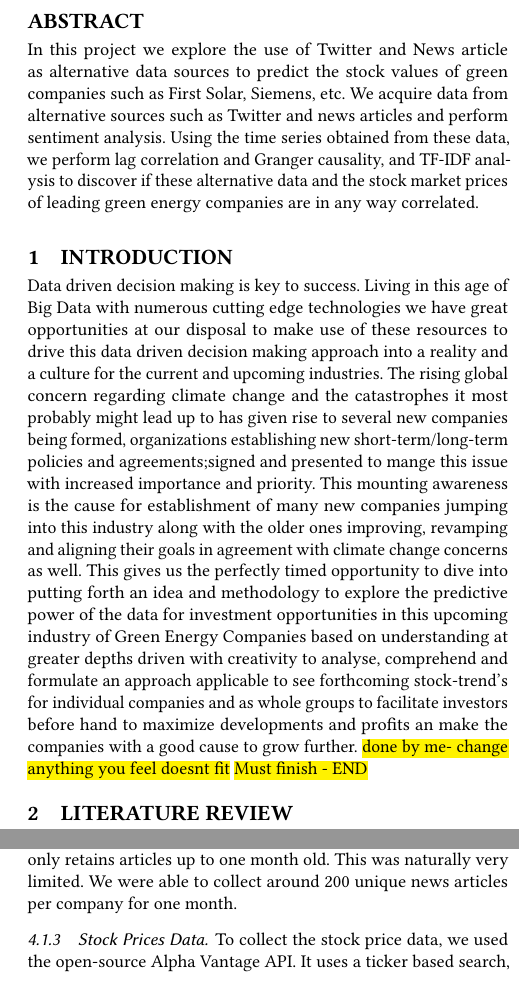
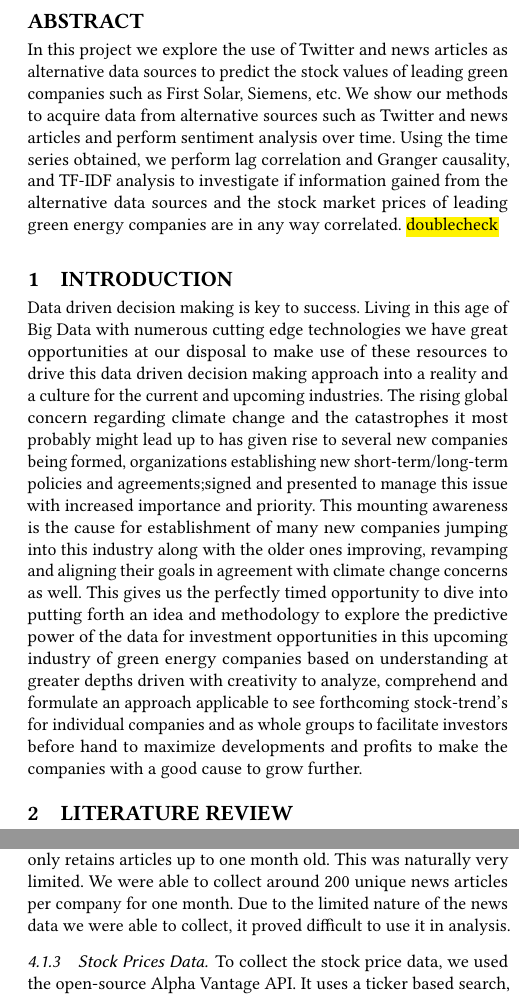
Before and after one commit to jlroldanroldan/BDS-Project-Report-Repo, a LaTeX paper (main.tex): two parts of the columns of pages 1 and 2 of 12, joined at a grey line, cut so that both start at the same text. Compiled offline with pdfLaTeX.

Commit message:
Only missing abstract

```diff
--- a/main.tex
+++ b/main.tex
@@ -59,7 +59,8 @@
 %% article.
 \begin{abstract}
 
-In this project we explore the use of Twitter and News article as alternative data sources to predict the stock values of green companies such as First Solar, Siemens, etc. We acquire data from alternative sources such as Twitter and news articles and perform sentiment analysis. Using the time series obtained from these data, we perform lag correlation and Granger causality, and TF-IDF analysis to discover if these alternative data and the stock market prices of leading green energy companies are in any way correlated.
+In this project we explore the use of Twitter and news articles as alternative data sources to predict the stock values of leading green companies such as First Solar, Siemens, etc. We show our methods to acquire data from alternative sources such as Twitter and news articles and perform sentiment analysis over time. Using the time series obtained, we perform lag correlation and Granger causality, and TF-IDF analysis to investigate if information gained from the alternative data sources and the stock market prices of leading green energy companies are in any way correlated.
+\hl{doublecheck}
 \end{abstract}
 
 \maketitle
@@ -105,9 +106,7 @@ In this project we explore the use of Twitter and News article as alternative da
 \section{Introduction}
 % ========================================================
 % ========================================================
-Data driven decision making is key to success. Living in this age of Big Data with numerous cutting edge technologies we have great opportunities at our disposal to make use of these resources to drive this data driven decision making approach into a reality and a culture for the current and upcoming industries. The rising global concern regarding climate change and the catastrophes it most probably might lead up to has given rise to several new companies being formed, organizations establishing new short-term/long-term policies and agreements;signed and presented to mange this issue with increased importance and priority. This mounting awareness is the cause for establishment of many new companies jumping into this industry along with the older ones improving, revamping and aligning their goals in agreement with climate change concerns as well. This gives us the perfectly timed opportunity to dive into putting forth an idea and methodology to explore the predictive power of the data for investment opportunities in this upcoming industry of Green Energy Companies based on understanding at greater depths driven with creativity to analyse, comprehend and formulate an approach applicable to see forthcoming stock-trend's for individual companies and as whole groups to facilitate investors before hand to maximize developments and profits an make the companies with a good cause to grow further.
-\hl{done by me- change anything you feel doesnt fit}
-\hl{Must finish - END}
+Data driven decision making is key to success. Living in this age of Big Data with numerous cutting edge technologies we have great opportunities at our disposal to make use of these resources to drive this data driven decision making approach into a reality and a culture for the current and upcoming industries. The rising global concern regarding climate change and the catastrophes it most probably might lead up to has given rise to several new companies being formed, organizations establishing new short-term/long-term policies and agreements;signed and presented to manage this issue with increased importance and priority. This mounting awareness is the cause for establishment of many new companies jumping into this industry along with the older ones improving, revamping and aligning their goals in agreement with climate change concerns as well. This gives us the perfectly timed opportunity to dive into putting forth an idea and methodology to explore the predictive power of the data for investment opportunities in this upcoming industry of green energy companies based on understanding at greater depths driven with creativity to analyze, comprehend and formulate an approach applicable to see forthcoming stock-trend's for individual companies and as whole groups to facilitate investors before hand to maximize developments and profits to make the companies with a good cause to grow further.
 
 % ========================================================
 % ========================================================
@@ -156,7 +155,7 @@ For this project, we collected three sets of data.
 The Twitter Data was obtained from the official Twitter API. We were able to obtain an Academic License which allows us to collect up to 10 million tweets per month. For our purposes, we collected around 1 million tweets for the five companies identified in the business understanding phase from 2011 to 2020 using the full archive end point. With the streaming API, we also collected around 1500 tweets for each company daily.
 
 \subsubsection{News Article Data}
-The News article data was collected using Bing News Search API. We used the Basic License, which gave 1000 requests per month. Each request gave up to 100 news articles, which could include duplicates from previous queries. The API also only retains articles up to one month old. This was naturally very limited. We were able to collect around 200 unique news articles per company for one month.
+The News article data was collected using Bing News Search API. We used the Basic License, which gave 1000 requests per month. Each request gave up to 100 news articles, which could include duplicates from previous queries. The API also only retains articles up to one month old. This was naturally very limited. We were able to collect around 200 unique news articles per company for one month. Due to the limited nature of the news data we were able to collect, it proved difficult to use it in analysis.
 
 \subsubsection{Stock Prices Data}
 To collect the stock price data, we used the open-source Alpha Vantage API. It uses a ticker based search, allowing us to look up each company's stock directly. We collected data for each company with the longest duration allowed.
```
Also changed, not shown: main.tex (4 more changed lines).
